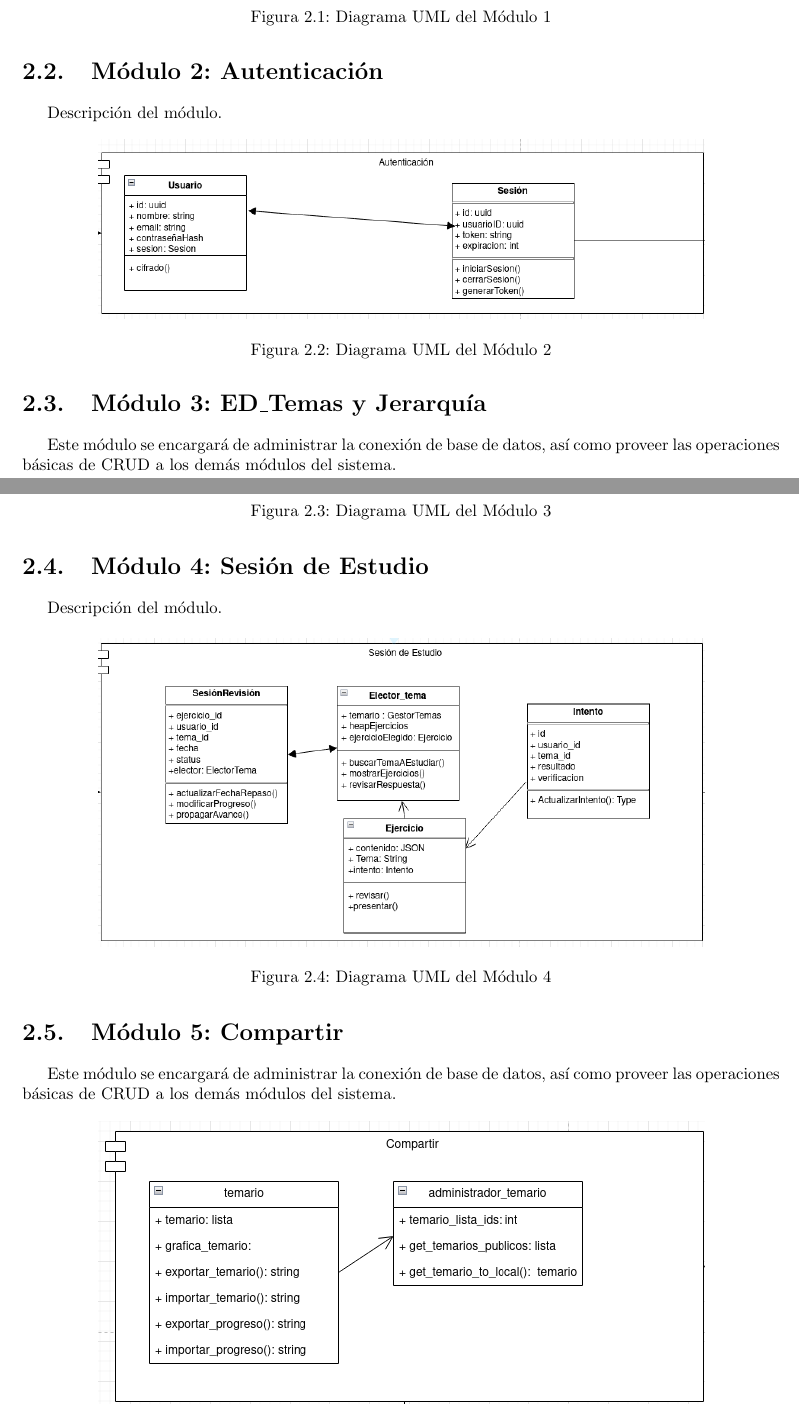
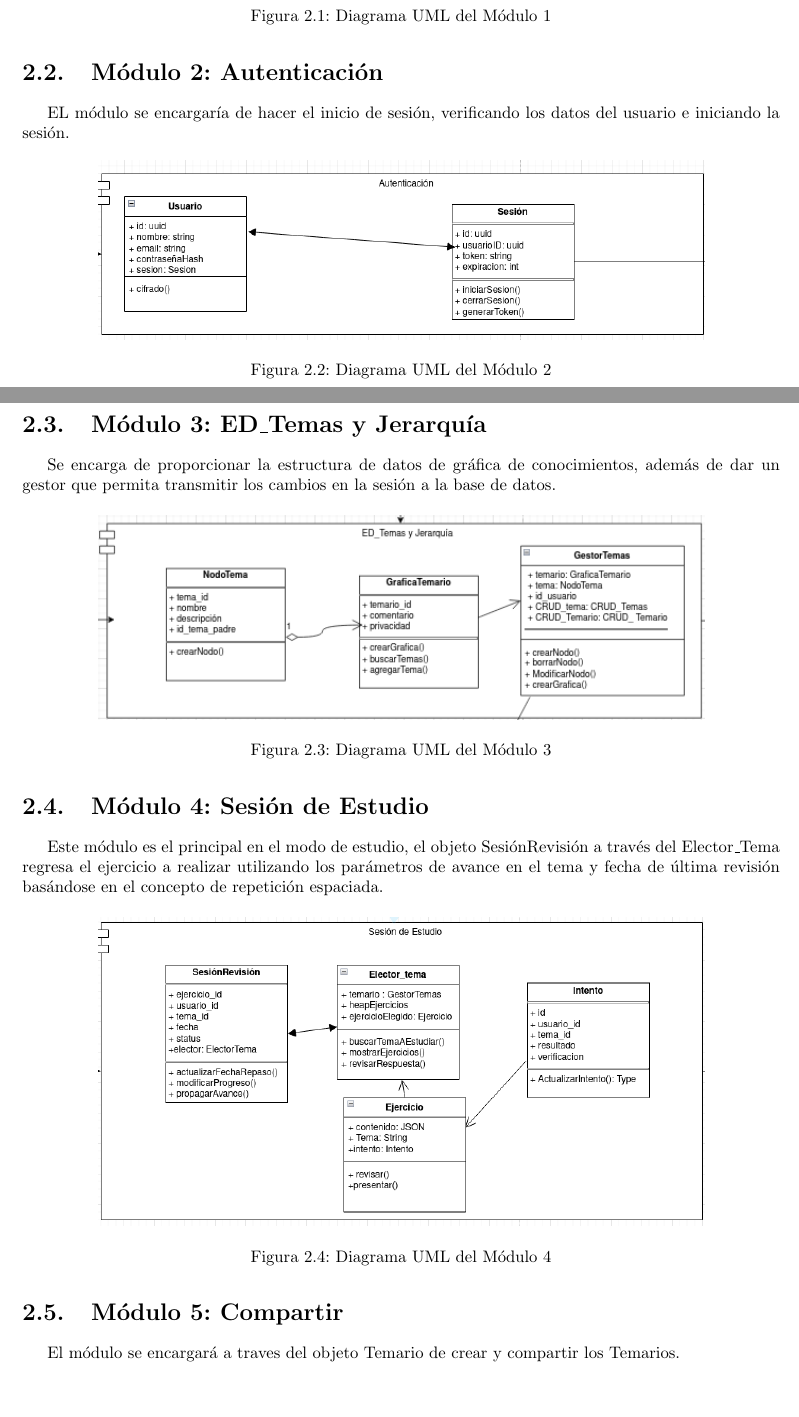
Before and after one commit to ankidemy/ankidemy, a LaTeX document (Docs/Diseno.tex): two parts of pages 3 and 4 of 7 before the commit and two parts of pages 3 and 4 of 8 after it, joined at a grey line, cut so that both start at the same text, the shorter picture padded with empty space. Compiled offline with pdfLaTeX.

Commit message:
Corrección

```diff
--- a/Docs/Diseno.tex
+++ b/Docs/Diseno.tex
@@ -48,7 +48,7 @@ Este módulo se encargará de administrar la conexión de base de datos, así co
 \end{figure}
 
 \section{Módulo 2: Autenticación}
-Descripción del módulo.
+EL módulo se encargaría de hacer el inicio de sesión, verificando los datos del usuario e iniciando la sesión.
 
 \begin{figure}[H]
     \centering
@@ -57,7 +57,7 @@ Descripción del módulo.
 \end{figure}
 
 \section{Módulo 3: ED\_Temas y Jerarquía}
-Este módulo se encargará de administrar la conexión de base de datos, así como proveer las operaciones básicas de CRUD a los demás módulos del sistema.
+Se encarga de proporcionar la estructura de datos de gráfica de conocimientos, además de dar un gestor que permita transmitir los cambios en la sesión a la base de datos.
 
 \begin{figure}[H]
     \centering
@@ -66,7 +66,7 @@ Este módulo se encargará de administrar la conexión de base de datos, así co
 \end{figure}
 
 \section{Módulo 4: Sesión de Estudio}
-Descripción del módulo.
+Este módulo es el principal en el modo de estudio, el objeto SesiónRevisión a través del Elector\_Tema regresa el ejercicio a realizar utilizando los parámetros de avance en el tema y fecha de última revisión basándose en el concepto de repetición espaciada.
 
 \begin{figure}[H]
     \centering
@@ -75,7 +75,7 @@ Descripción del módulo.
 \end{figure}
 
 \section{Módulo 5: Compartir}
-Este módulo se encargará de administrar la conexión de base de datos, así como proveer las operaciones básicas de CRUD a los demás módulos del sistema.
+El módulo se encargará a traves del objeto Temario de crear y compartir los Temarios.
 
 \begin{figure}[H]
     \centering
```
Also changed, not shown: Docs/Diseno.pdf, Docs/Diseno.tex (6 more changed lines).
